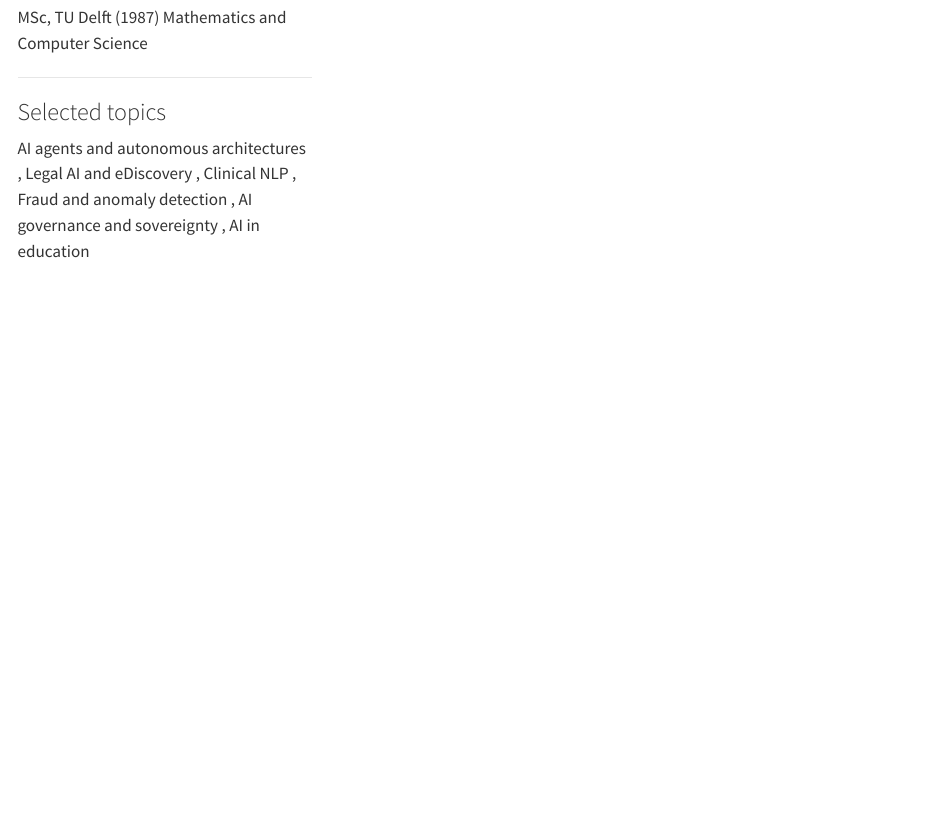
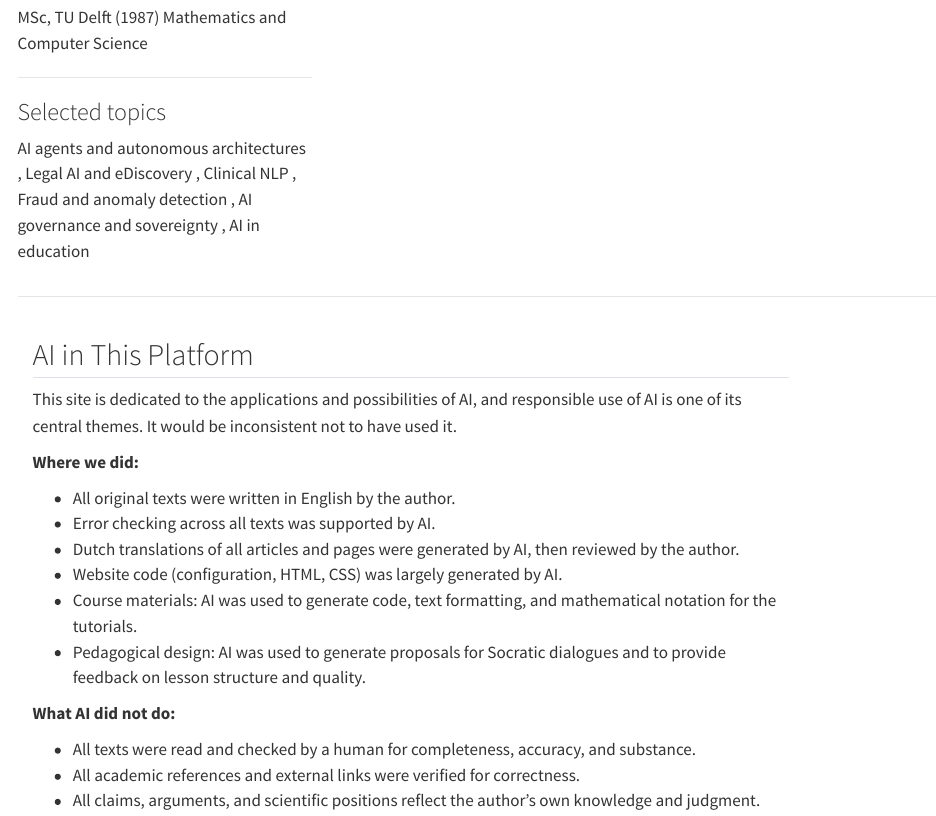
Before and after one commit to TextMiningUM/trajectorium-site, a Quarto document (en/about.qmd): the page in a window 1100 px wide, from 2180 px down. Rendered offline with R 4.5, knitr and Pandoc in place of Quarto, with nearby package versions.

Commit message:
Add 'AI in This Platform' transparency section to About page (EN + NL)

```diff
--- a/en/about.qmd
+++ b/en/about.qmd
@@ -88,4 +88,27 @@ AI agents and autonomous architectures
 </div>
 </div>
 
+---
+
+<div class="col-md-10 mx-auto mt-4">
+
+## AI in This Platform
+
+This site is dedicated to the applications and possibilities of AI, and responsible use of AI is one of its central themes. It would be inconsistent not to have used it.
+
+**Where we did:**
+
+- All original texts were written in English by the author.
+- Error checking across all texts was supported by AI.
+- Dutch translations of all articles and pages were generated by AI, then reviewed by the author.
+- Website code (configuration, HTML, CSS) was largely generated by AI.
+- Course materials: AI was used to generate code, text formatting, and mathematical notation for the tutorials.
+- Pedagogical design: AI was used to generate proposals for Socratic dialogues and to provide feedback on lesson structure and quality.
+
+**What AI did not do:**
+
+- All texts were read and checked by a human for completeness, accuracy, and substance.
+- All academic references and external links were verified for correctness.
+- All claims, arguments, and scientific positions reflect the author's own knowledge and judgment.
+
 </div>
```
Also changed, not shown: nl/about.qmd (+23 -0 lines).
